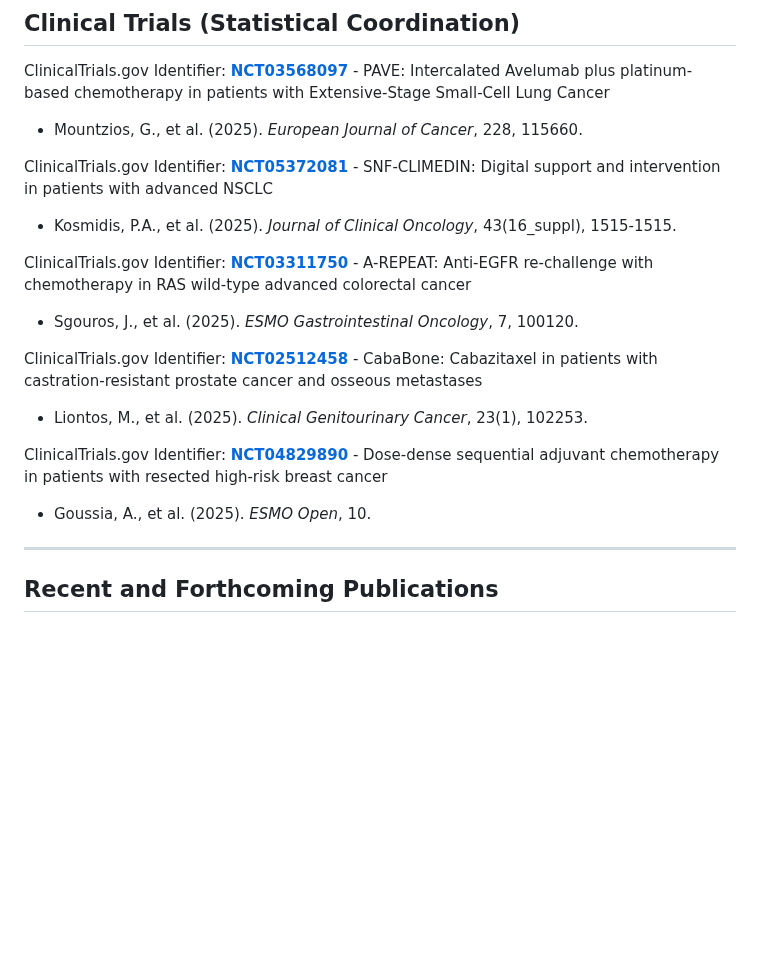
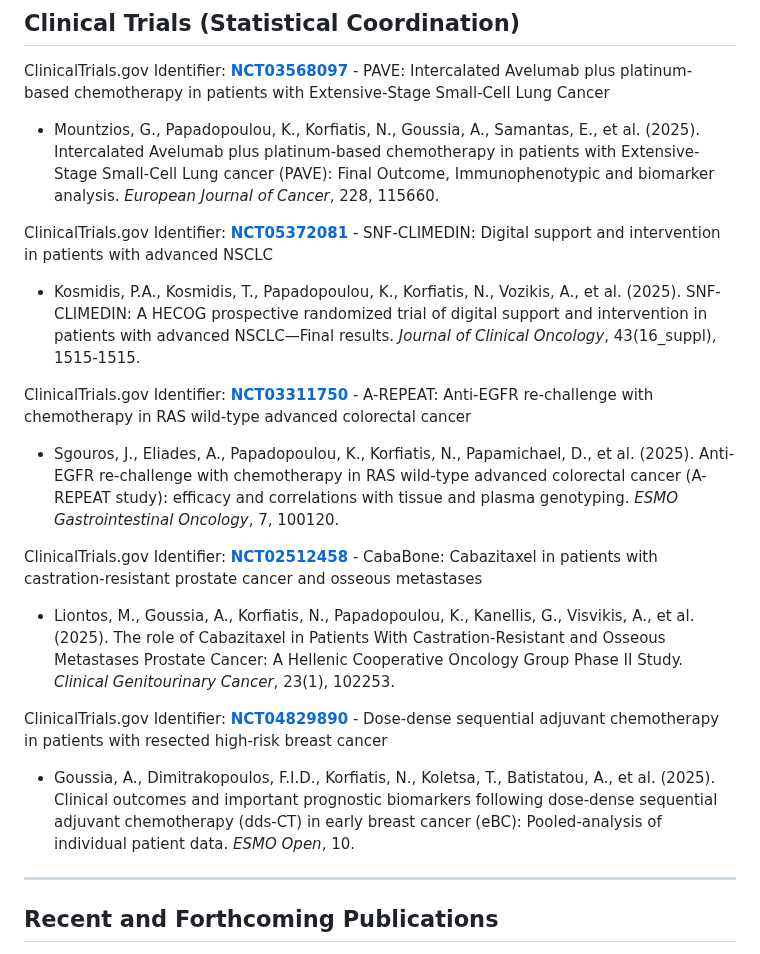
Before and after one commit to nkorf/nkorf, a Markdown page: README.md, the part around the change. Drawn GitHub-style; blank space fills up the shorter version.

Commit message:
Expand Clinical Trials publications to full citations

```diff
--- a/README.md
+++ b/README.md
@@ -17,19 +17,19 @@ If you are interested in any of the following, please don't hesitate to contact
 ## Clinical Trials (Statistical Coordination)
 
 ClinicalTrials.gov Identifier: **[NCT03568097](https://clinicaltrials.gov/study/NCT03568097)** - PAVE: Intercalated Avelumab plus platinum-based chemotherapy in patients with Extensive-Stage Small-Cell Lung Cancer
-   * Mountzios, G., et al. (2025). *European Journal of Cancer*, 228, 115660.
+   * Mountzios, G., Papadopoulou, K., Korfiatis, N., Goussia, A., Samantas, E., et al. (2025). Intercalated Avelumab plus platinum-based chemotherapy in patients with Extensive-Stage Small-Cell Lung cancer (PAVE): Final Outcome, Immunophenotypic and biomarker analysis. *European Journal of Cancer*, 228, 115660.
 
 ClinicalTrials.gov Identifier: **[NCT05372081](https://clinicaltrials.gov/study/NCT05372081)** - SNF-CLIMEDIN: Digital support and intervention in patients with advanced NSCLC
-   * Kosmidis, P.A., et al. (2025). *Journal of Clinical Oncology*, 43(16_suppl), 1515-1515.
+   * Kosmidis, P.A., Kosmidis, T., Papadopoulou, K., Korfiatis, N., Vozikis, A., et al. (2025). SNF-CLIMEDIN: A HECOG prospective randomized trial of digital support and intervention in patients with advanced NSCLC—Final results. *Journal of Clinical Oncology*, 43(16_suppl), 1515-1515.
 
 ClinicalTrials.gov Identifier: **[NCT03311750](https://clinicaltrials.gov/study/NCT03311750)** - A-REPEAT: Anti-EGFR re-challenge with chemotherapy in RAS wild-type advanced colorectal cancer
-   * Sgouros, J., et al. (2025). *ESMO Gastrointestinal Oncology*, 7, 100120.
+   * Sgouros, J., Eliades, A., Papadopoulou, K., Korfiatis, N., Papamichael, D., et al. (2025). Anti-EGFR re-challenge with chemotherapy in RAS wild-type advanced colorectal cancer (A-REPEAT study): efficacy and correlations with tissue and plasma genotyping. *ESMO Gastrointestinal Oncology*, 7, 100120.
 
 ClinicalTrials.gov Identifier: **[NCT02512458](https://clinicaltrials.gov/study/NCT02512458)** - CabaBone: Cabazitaxel in patients with castration-resistant prostate cancer and osseous metastases
-   * Liontos, M., et al. (2025). *Clinical Genitourinary Cancer*, 23(1), 102253.
+   * Liontos, M., Goussia, A., Korfiatis, N., Papadopoulou, K., Kanellis, G., Visvikis, A., et al. (2025). The role of Cabazitaxel in Patients With Castration-Resistant and Osseous Metastases Prostate Cancer: A Hellenic Cooperative Oncology Group Phase II Study. *Clinical Genitourinary Cancer*, 23(1), 102253.
 
 ClinicalTrials.gov Identifier: **[NCT04829890](https://clinicaltrials.gov/study/NCT04829890)** - Dose-dense sequential adjuvant chemotherapy in patients with resected high-risk breast cancer
-   * Goussia, A., et al. (2025). *ESMO Open*, 10.
+   * Goussia, A., Dimitrakopoulos, F.I.D., Korfiatis, N., Koletsa, T., Batistatou, A., et al. (2025). Clinical outcomes and important prognostic biomarkers following dose-dense sequential adjuvant chemotherapy (dds-CT) in early breast cancer (eBC): Pooled-analysis of individual patient data. *ESMO Open*, 10.
 
 ---
 ## Recent and Forthcoming Publications
```
